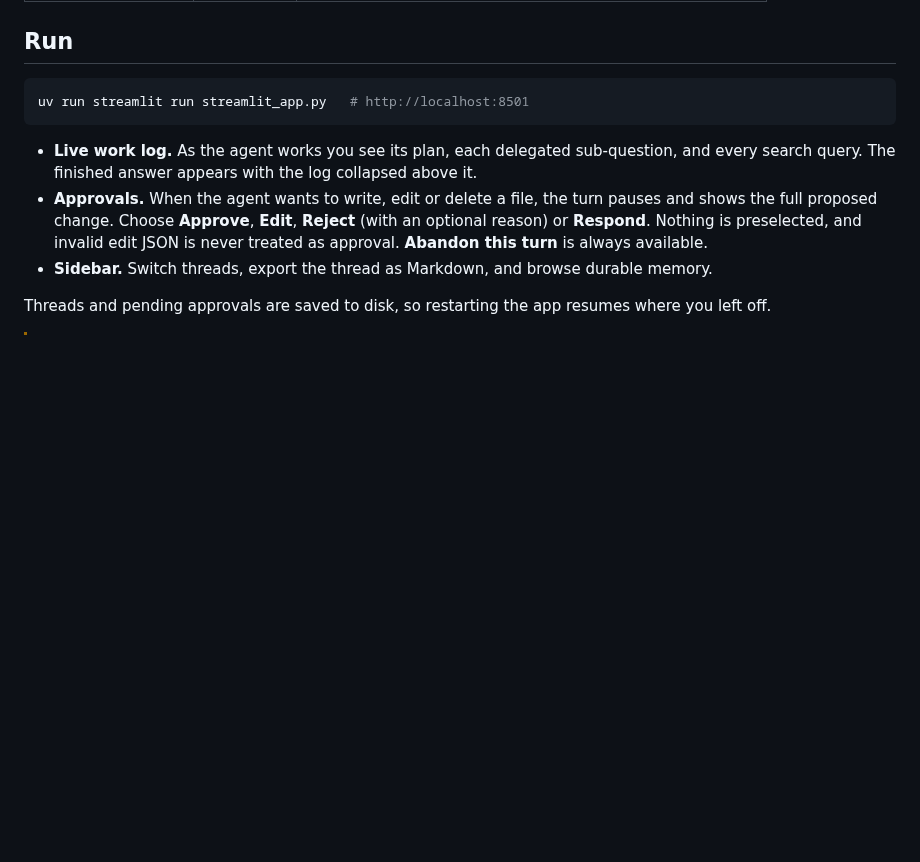
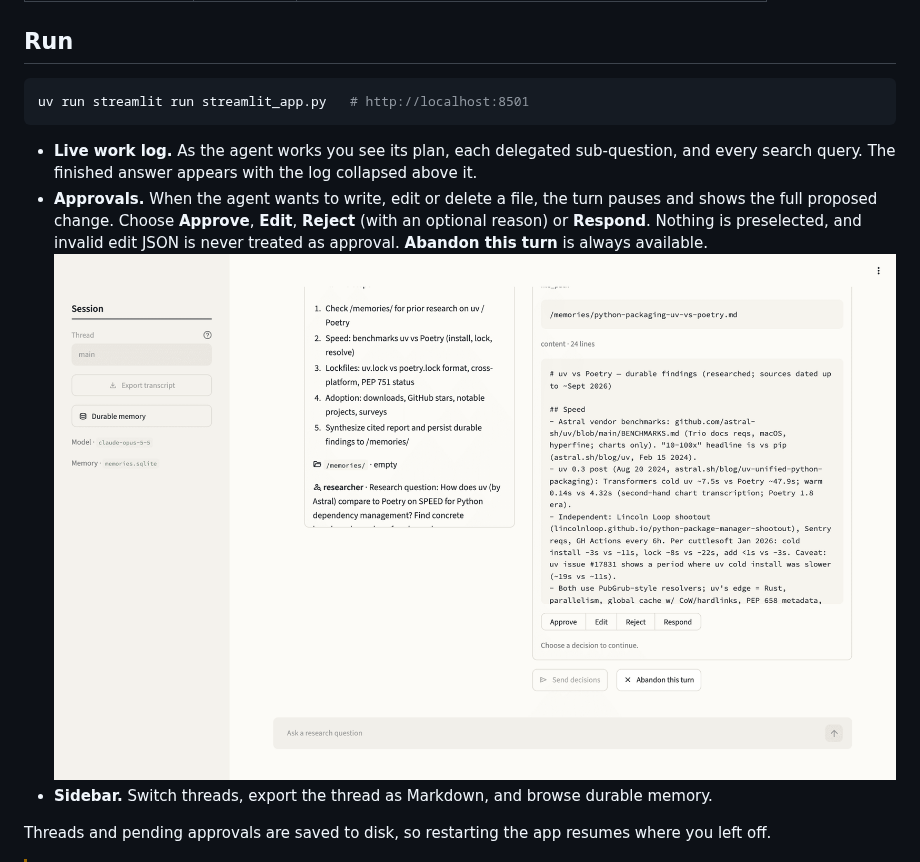
Before and after one commit to darylalim/deep-research-agent, a Markdown page: README.md, the part around one of its changes. GitHub-like rendering; pictures changed too: docs/images/approval.png (added); blank space fills up the shorter version.

```diff
--- a/README.md
+++ b/README.md
@@ -38,6 +43,7 @@ uv run streamlit run streamlit_app.py   # http://localhost:8501
   shows the full proposed change. Choose **Approve**, **Edit**, **Reject** (with an optional
   reason) or **Respond**. Nothing is preselected, and invalid edit JSON is never treated as
   approval. **Abandon this turn** is always available.
+  ![An approval pause: the work log on the left, the proposed write to /memories/ on the right with Approve, Edit, Reject and Respond](docs/images/approval.png)
 - **Sidebar.** Switch threads, export the thread as Markdown, and browse durable memory.
 
 Threads and pending approvals are saved to disk, so restarting the app resumes where you
```
Also changed, not shown: other parts of README.md (+5 -0 lines), docs/images/answer-dark.png (added), docs/images/answer-light.png (added).
